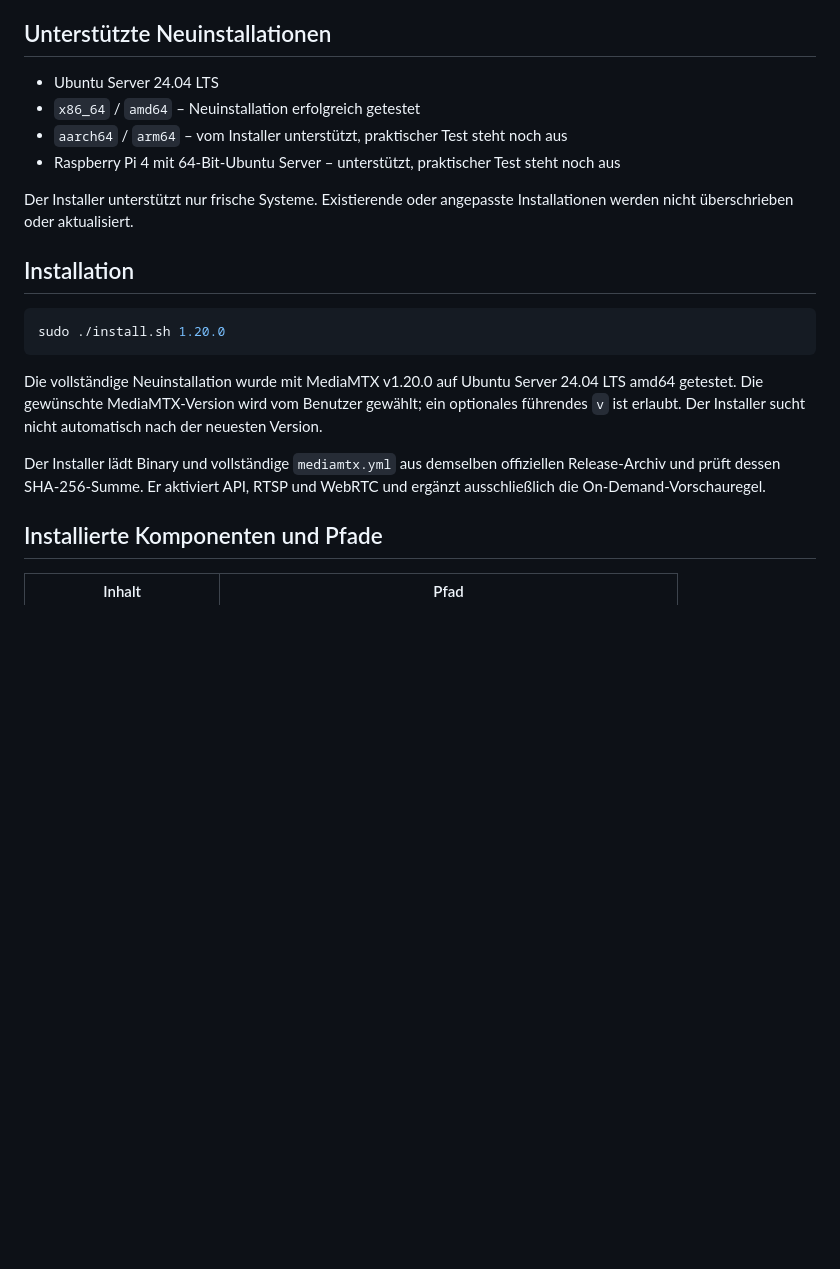
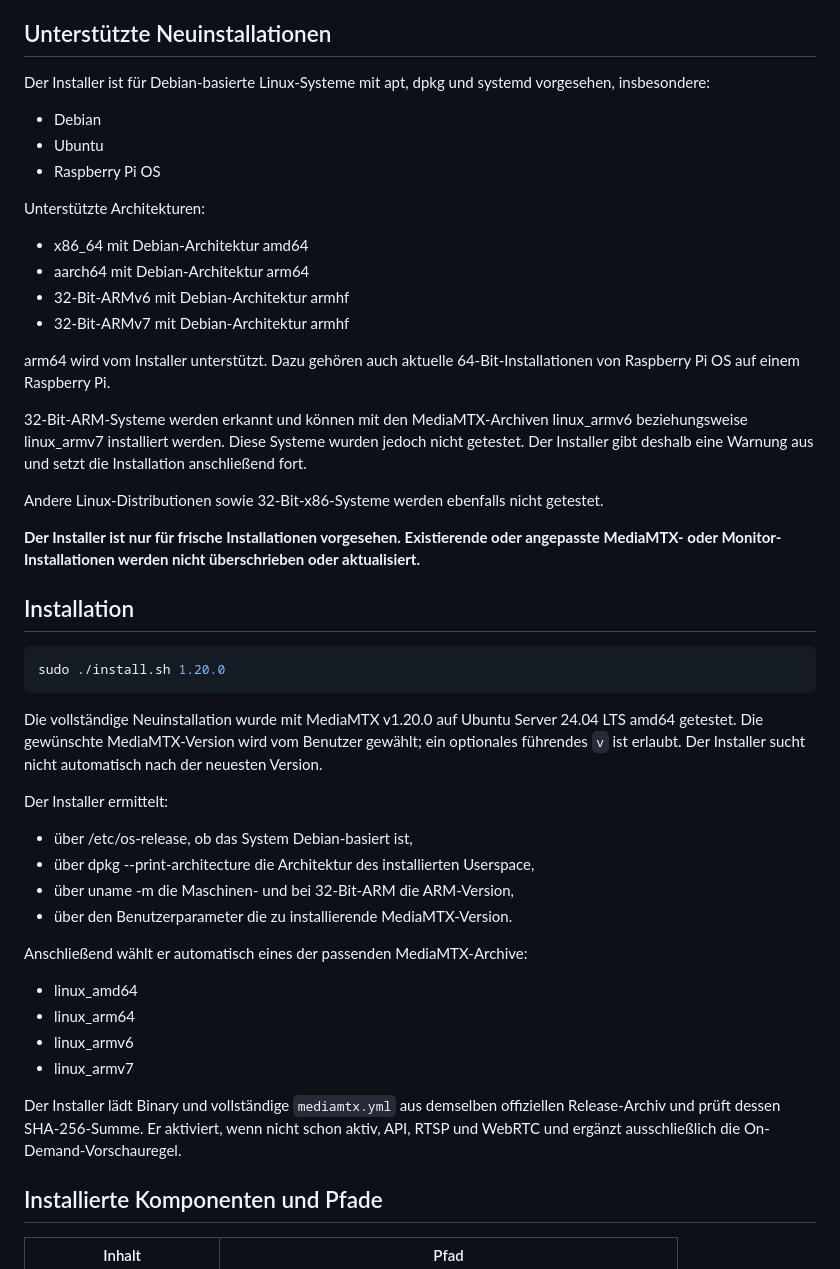
Before and after one commit to richtertoralf/mediamtxMonitor, a Markdown page: README.md, the part around the change. Rendered like a GitHub page; blank space fills up the shorter version.

Commit message:
Revise README for installation and architecture support
Updated installation instructions and supported architectures for the MediaMTX installer.

```diff
--- a/README.md
+++ b/README.md
@@ -22,13 +22,33 @@ MediaMTX-Streamingdienst auf derselben Maschine nicht.
 
 ## Unterstützte Neuinstallationen
 
-- Ubuntu Server 24.04 LTS
-- `x86_64` / `amd64` – Neuinstallation erfolgreich getestet
-- `aarch64` / `arm64` – vom Installer unterstützt, praktischer Test steht noch aus
-- Raspberry Pi 4 mit 64-Bit-Ubuntu Server – unterstützt, praktischer Test steht noch aus
+Der Installer ist für Debian-basierte Linux-Systeme mit apt, dpkg und
+systemd vorgesehen, insbesondere:
 
-Der Installer unterstützt nur frische Systeme. Existierende oder angepasste
-Installationen werden nicht überschrieben oder aktualisiert.
+- Debian
+- Ubuntu
+- Raspberry Pi OS
+
+Unterstützte Architekturen:
+
+- x86_64 mit Debian-Architektur amd64
+- aarch64 mit Debian-Architektur arm64
+- 32-Bit-ARMv6 mit Debian-Architektur armhf
+- 32-Bit-ARMv7 mit Debian-Architektur armhf
+
+arm64 wird vom Installer unterstützt. Dazu gehören auch aktuelle
+64-Bit-Installationen von Raspberry Pi OS auf einem Raspberry Pi.
+
+32-Bit-ARM-Systeme werden erkannt und können mit den MediaMTX-Archiven
+linux_armv6 beziehungsweise linux_armv7 installiert werden. Diese Systeme
+wurden jedoch nicht getestet. Der Installer gibt deshalb eine Warnung aus und
+setzt die Installation anschließend fort.
+
+Andere Linux-Distributionen sowie 32-Bit-x86-Systeme werden ebenfalls nicht getestet.
+
+**Der Installer ist nur für frische Installationen vorgesehen. Existierende oder
+angepasste MediaMTX- oder Monitor-Installationen werden nicht überschrieben oder
+aktualisiert.**
 
 ## Installation
 
@@ -41,8 +61,23 @@ Die vollständige Neuinstallation wurde mit MediaMTX v1.20.0 auf Ubuntu Server
 gewählt; ein optionales führendes `v` ist erlaubt. Der Installer sucht nicht
 automatisch nach der neuesten Version.
 
+Der Installer ermittelt:
+
+- über /etc/os-release, ob das System Debian-basiert ist,
+- über dpkg --print-architecture die Architektur des installierten Userspace,
+- über uname -m die Maschinen- und bei 32-Bit-ARM die ARM-Version,
+- über den Benutzerparameter die zu installierende MediaMTX-Version.
+
+Anschließend wählt er automatisch eines der passenden MediaMTX-Archive:
+
+- linux_amd64
+- linux_arm64
+- linux_armv6
+- linux_armv7
+
 Der Installer lädt Binary und vollständige `mediamtx.yml` aus demselben
-offiziellen Release-Archiv und prüft dessen SHA-256-Summe. Er aktiviert API,
+offiziellen Release-Archiv und prüft dessen SHA-256-Summe.
+Er aktiviert, wenn nicht schon aktiv, API,
 RTSP und WebRTC und ergänzt ausschließlich die On-Demand-Vorschauregel.
 
 ## Installierte Komponenten und Pfade
```
